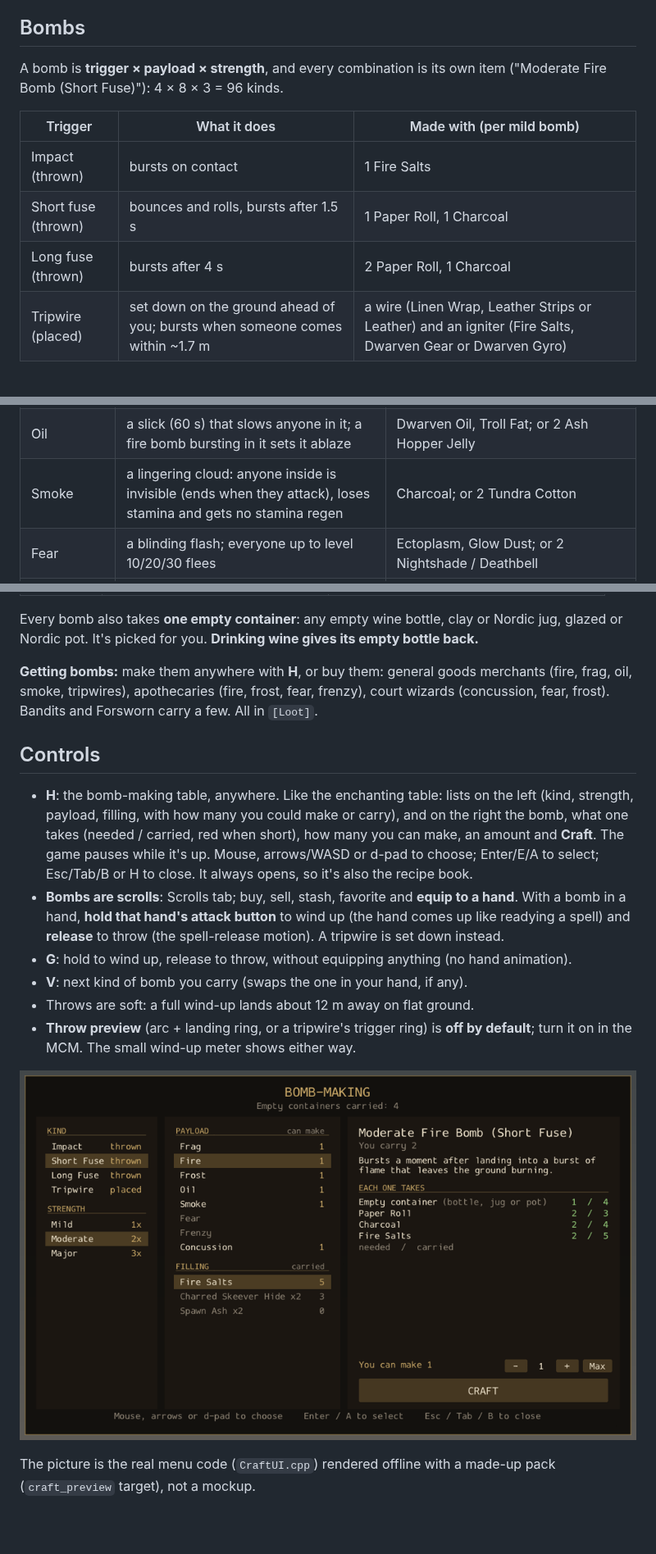
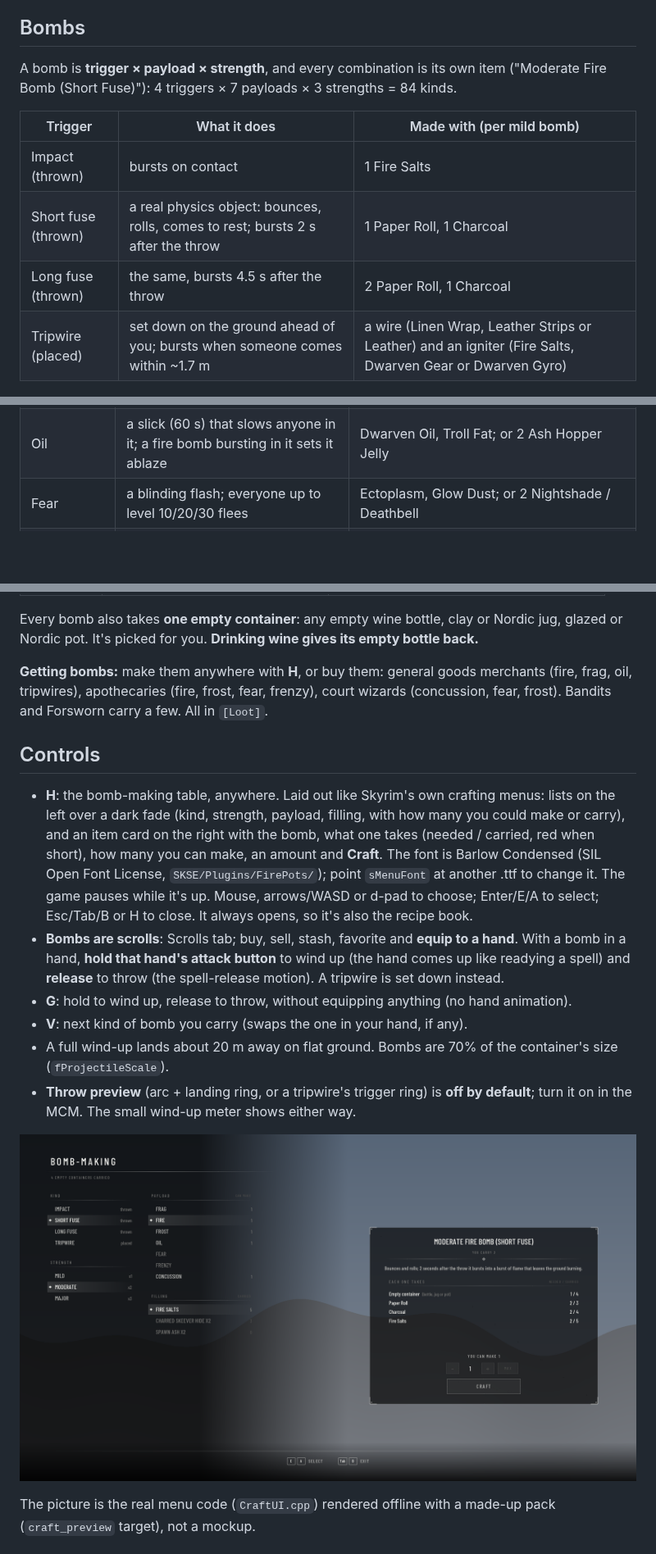
Before and after one commit to akeaneschmidt1998/SkyrimGrenades, a Markdown page: README.md, 3 parts joined by grey strips. Shown at 82% size. Drawn GitHub-style; pictures changed too: docs/craft_menu.png; blank space fills up the shorter version.

```diff
--- a/README.md
+++ b/README.md
@@ -6,13 +6,13 @@ strength; throw them with a wind-up, or set tripwires.
 ## Bombs
 
 A bomb is **trigger × payload × strength**, and every combination is its own item
-("Moderate Fire Bomb (Short Fuse)"): 4 × 8 × 3 = 96 kinds.
+("Moderate Fire Bomb (Short Fuse)"): 4 triggers × 7 payloads × 3 strengths = 84 kinds.
 
 | Trigger | What it does | Made with (per mild bomb) |
 |---|---|---|
 | Impact (thrown) | bursts on contact | 1 Fire Salts |
-| Short fuse (thrown) | bounces and rolls, bursts after 1.5 s | 1 Paper Roll, 1 Charcoal |
-| Long fuse (thrown) | bursts after 4 s | 2 Paper Roll, 1 Charcoal |
+| Short fuse (thrown) | a real physics object: bounces, rolls, comes to rest; bursts 2 s after the throw | 1 Paper Roll, 1 Charcoal |
+| Long fuse (thrown) | the same, bursts 4.5 s after the throw | 2 Paper Roll, 1 Charcoal |
 | Tripwire (placed) | set down on the ground ahead of you; bursts when someone comes within ~1.7 m | a wire (Linen Wrap, Leather Strips or Leather) and an igniter (Fire Salts, Dwarven Gear or Dwarven Gyro) |
 
 | Payload | What it does | Filling (any one, per mild bomb) |
@@ -21,7 +21,6 @@ A bomb is **trigger × payload × strength**, and every combination is its own i
 | Fire | fire damage and burning ground | Fire Salts; or 2 Charred Skeever Hide / Ash Creep Cluster / Burnt Spriggan Wood / Spawn Ash |
 | Frost | frost damage that saps stamina, and slows | Frost Salts, Ice Wraith Teeth; or 2 Frost Mirriam |
 | Oil | a slick (60 s) that slows anyone in it; a fire bomb bursting in it sets it ablaze | Dwarven Oil, Troll Fat; or 2 Ash Hopper Jelly |
-| Smoke | a lingering cloud: anyone inside is invisible (ends when they attack), loses stamina and gets no stamina regen | Charcoal; or 2 Tundra Cotton |
 | Fear | a blinding flash; everyone up to level 10/20/30 flees | Ectoplasm, Glow Dust; or 2 Nightshade / Deathbell |
 | Frenzy | everyone up to level 10/20/30 attacks whoever is nearest | Hagraven Feathers, Falmer Ear; or 2 Powdered Mammoth Tusk |
 | Concussion | wide stagger (1.75× the radius), very loud | Void Salts, Briar Heart; or 2 Bone Meal |
@@ -36,15 +35,17 @@ Every bomb also takes **one empty container**: any empty wine bottle, clay or No
 Nordic pot. It's picked for you. **Drinking wine gives its empty bottle back.**
 
 **Getting bombs:** make them anywhere with **H**, or buy them: general goods merchants (fire, frag,
-oil, smoke, tripwires), apothecaries (fire, frost, fear, frenzy), court wizards (concussion, fear,
+oil, tripwires), apothecaries (fire, frost, fear, frenzy), court wizards (concussion, fear,
 frost). Bandits
 and Forsworn carry a few. All in `[Loot]`.
 
 ## Controls
 
-- **H**: the bomb-making table, anywhere. Like the enchanting table: lists on the left (kind,
-  strength, payload, filling, with how many you could make or carry), and on the right the bomb,
-  what one takes (needed / carried, red when short), how many you can make, an amount and **Craft**.
+- **H**: the bomb-making table, anywhere. Laid out like Skyrim's own crafting menus: lists on the
+  left over a dark fade (kind, strength, payload, filling, with how many you could make or carry),
+  and an item card on the right with the bomb, what one takes (needed / carried, red when short),
+  how many you can make, an amount and **Craft**. The font is Barlow Condensed (SIL Open Font
+  License, `SKSE/Plugins/FirePots/`); point `sMenuFont` at another .ttf to change it.
   The game pauses while it's up. Mouse, arrows/WASD or d-pad to choose; Enter/E/A to select;
   Esc/Tab/B or H to close. It always opens, so it's also the recipe book.
 - **Bombs are scrolls**: Scrolls tab; buy, sell, stash, favorite and **equip to a hand**. With a
@@ -52,7 +53,8 @@ and Forsworn carry a few. All in `[Loot]`.
   spell) and **release** to throw (the spell-release motion). A tripwire is set down instead.
 - **G**: hold to wind up, release to throw, without equipping anything (no hand animation).
 - **V**: next kind of bomb you carry (swaps the one in your hand, if any).
-- Throws are soft: a full wind-up lands about 12 m away on flat ground.
+- A full wind-up lands about 20 m away on flat ground. Bombs are 70% of the container's size
+  (`fProjectileScale`).
 - **Throw preview** (arc + landing ring, or a tripwire's trigger ring) is **off by default**; turn it
   on in the MCM. The small wind-up meter shows either way.
 
```
Also changed, not shown: other parts of README.md (+14 -8 lines), 17 other files.
